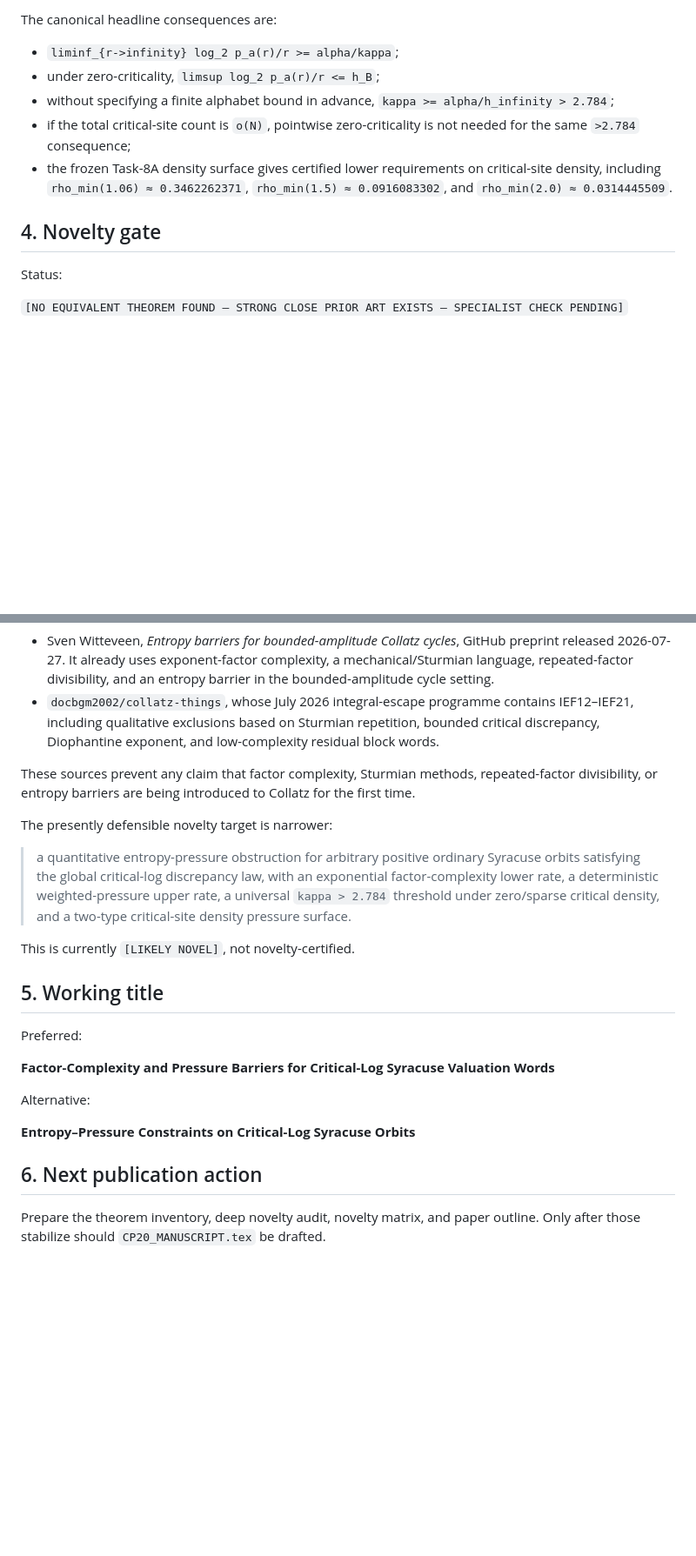
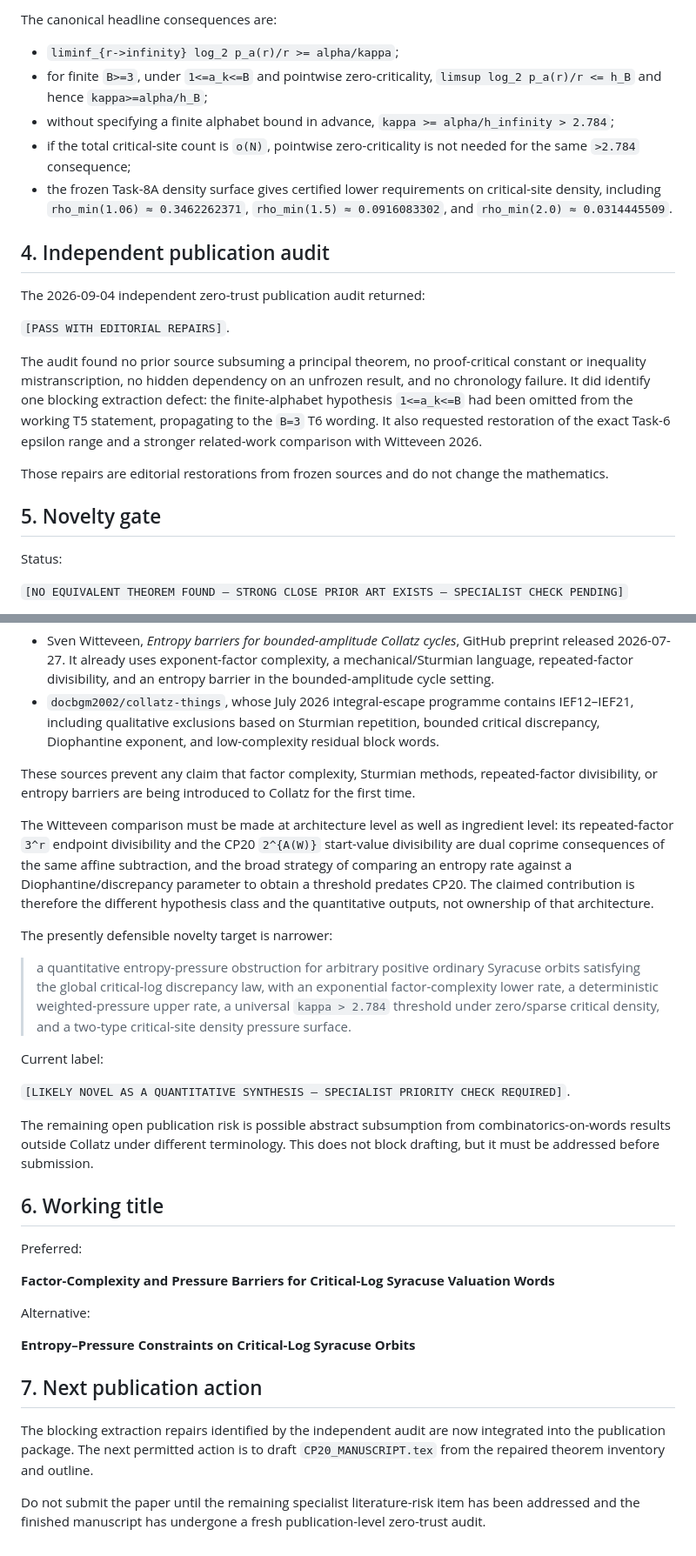
Before and after one commit to haliltalhaertan/Collatz, a Markdown page: publication_cp20_factor_pressure/CP20_PUBLICATION_BRANCH_STATUS.md, 2 parts joined by grey strips. Shown at 87% size. Drawn GitHub-style; blank space fills up the shorter version.

Commit message:
Integrate CP20 publication audit repairs into branch status

```diff
--- a/publication_cp20_factor_pressure/CP20_PUBLICATION_BRANCH_STATUS.md
+++ b/publication_cp20_factor_pressure/CP20_PUBLICATION_BRANCH_STATUS.md
@@ -62,7 +62,7 @@ The proposed paper should center the following quantitative chain:
 The canonical headline consequences are:
 
 - `liminf_{r->infinity} log_2 p_a(r)/r >= alpha/kappa`;
-- under zero-criticality, `limsup log_2 p_a(r)/r <= h_B`;
+- for finite `B>=3`, under `1<=a_k<=B` and pointwise zero-criticality, `limsup log_2 p_a(r)/r <= h_B` and hence `kappa>=alpha/h_B`;
 - without specifying a finite alphabet bound in advance,
   `kappa >= alpha/h_infinity > 2.784`;
 - if the total critical-site count is `o(N)`, pointwise zero-criticality is not needed for the same `>2.784` consequence;
@@ -71,7 +71,17 @@ The canonical headline consequences are:
   `rho_min(1.5) ≈ 0.0916083302`, and
   `rho_min(2.0) ≈ 0.0314445509`.
 
-## 4. Novelty gate
+## 4. Independent publication audit
+
+The 2026-09-04 independent zero-trust publication audit returned:
+
+`[PASS WITH EDITORIAL REPAIRS]`.
+
+The audit found no prior source subsuming a principal theorem, no proof-critical constant or inequality mistranscription, no hidden dependency on an unfrozen result, and no chronology failure. It did identify one blocking extraction defect: the finite-alphabet hypothesis `1<=a_k<=B` had been omitted from the working T5 statement, propagating to the `B=3` T6 wording. It also requested restoration of the exact Task-6 epsilon range and a stronger related-work comparison with Witteveen 2026.
+
+Those repairs are editorial restorations from frozen sources and do not change the mathematics.
+
+## 5. Novelty gate
 
 Status:
 
@@ -84,13 +94,19 @@ A fresh comparison identified two particularly important pre-existing 2026 sourc
 
 These sources prevent any claim that factor complexity, Sturmian methods, repeated-factor divisibility, or entropy barriers are being introduced to Collatz for the first time.
 
+The Witteveen comparison must be made at architecture level as well as ingredient level: its repeated-factor `3^r` endpoint divisibility and the CP20 `2^{A(W)}` start-value divisibility are dual coprime consequences of the same affine subtraction, and the broad strategy of comparing an entropy rate against a Diophantine/discrepancy parameter to obtain a threshold predates CP20. The claimed contribution is therefore the different hypothesis class and the quantitative outputs, not ownership of that architecture.
+
 The presently defensible novelty target is narrower:
 
 > a quantitative entropy-pressure obstruction for arbitrary positive ordinary Syracuse orbits satisfying the global critical-log discrepancy law, with an exponential factor-complexity lower rate, a deterministic weighted-pressure upper rate, a universal `kappa > 2.784` threshold under zero/sparse critical density, and a two-type critical-site density pressure surface.
 
-This is currently `[LIKELY NOVEL]`, not novelty-certified.
+Current label:
 
-## 5. Working title
+`[LIKELY NOVEL AS A QUANTITATIVE SYNTHESIS — SPECIALIST PRIORITY CHECK REQUIRED]`.
+
+The remaining open publication risk is possible abstract subsumption from combinatorics-on-words results outside Collatz under different terminology. This does not block drafting, but it must be addressed before submission.
+
+## 6. Working title
 
 Preferred:
 
@@ -100,6 +116,8 @@ Alternative:
 
 **Entropy–Pressure Constraints on Critical-Log Syracuse Orbits**
 
-## 6. Next publication action
+## 7. Next publication action
 
-Prepare the theorem inventory, deep novelty audit, novelty matrix, and paper outline. Only after those stabilize should `CP20_MANUSCRIPT.tex` be drafted.
+The blocking extraction repairs identified by the independent audit are now integrated into the publication package. The next permitted action is to draft `CP20_MANUSCRIPT.tex` from the repaired theorem inventory and outline.
+
+Do not submit the paper until the remaining specialist literature-risk item has been addressed and the finished manuscript has undergone a fresh publication-level zero-trust audit.
```
Also changed, not shown: other parts of publication_cp20_factor_pressure/CP20_PUBLICATION_BRANCH_STATUS.md (+2 -2 lines).
